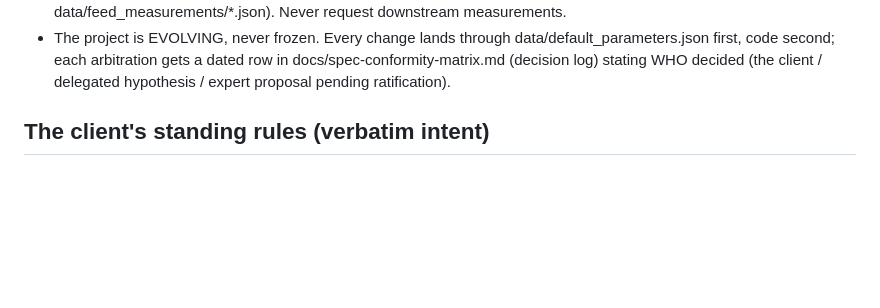
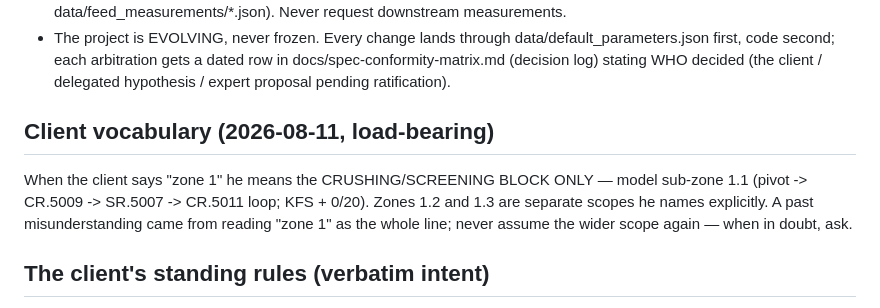
Before and after one commit to PhilMARECHAL/noezys, a Markdown page: wankoe-python-model/CLAUDE.md, the part around the change. Drawn GitHub-style; blank space fills up the shorter version.

Commit message:
Record client vocabulary: 'zone 1' = crushing/screening block (sub-zone 1.1) only
Co-Authored-By: Claude Fable 5 <noreply@anthropic.com>
Claude-Session: https://claude.ai/code/session_01KPr3MWsKS1tFJQMhbKPcg3

```diff
--- a/wankoe-python-model/CLAUDE.md
+++ b/wankoe-python-model/CLAUDE.md
@@ -31,6 +31,14 @@ rule or arbitration.
   dated row in docs/spec-conformity-matrix.md (decision log) stating WHO
   decided (the client / delegated hypothesis / expert proposal pending
   ratification).
+
+## Client vocabulary (2026-08-11, load-bearing)
+
+When the client says "zone 1" he means the CRUSHING/SCREENING BLOCK ONLY
+— model sub-zone 1.1 (pivot -> CR.5009 -> SR.5007 -> CR.5011 loop; KFS +
+0/20). Zones 1.2 and 1.3 are separate scopes he names explicitly. A past
+misunderstanding came from reading "zone 1" as the whole line; never
+assume the wider scope again — when in doubt, ask.
 
 ## The client's standing rules (verbatim intent)
 
```
